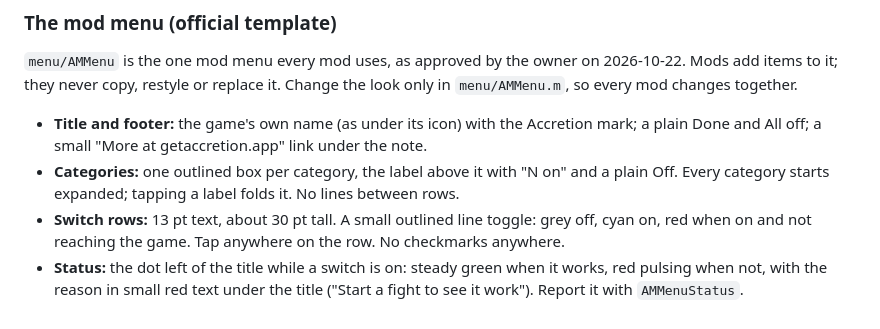
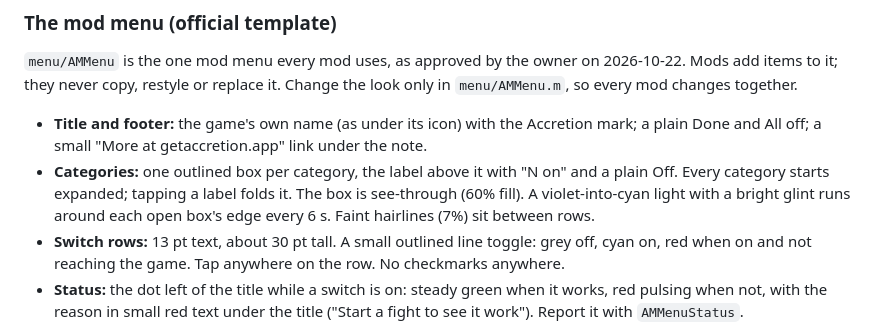
Before and after one commit to AccretionMods/mods, a Markdown page: README.md, the part around the change. Drawn GitHub-style.

Commit message:
Docs: the template's categories have the moving edge, hairlines and a see-through box

```diff
--- a/README.md
+++ b/README.md
@@ -95,7 +95,8 @@ never copy, restyle or replace it. Change the look only in `menu/AMMenu.m`, so e
 - **Title and footer:** the game's own name (as under its icon) with the Accretion mark; a plain Done and All off;
   a small "More at getaccretion.app" link under the note.
 - **Categories:** one outlined box per category, the label above it with "N on" and a plain Off. Every
-  category starts expanded; tapping a label folds it. No lines between rows.
+  category starts expanded; tapping a label folds it. The box is see-through (60% fill). A violet-into-cyan
+  light with a bright glint runs around each open box's edge every 6 s. Faint hairlines (7%) sit between rows.
 - **Switch rows:** 13 pt text, about 30 pt tall. A small outlined line toggle: grey off, cyan on, red when on and
   not reaching the game. Tap anywhere on the row. No checkmarks anywhere.
 - **Status:** the dot left of the title while a switch is on: steady green when it works, red pulsing when not,
```
